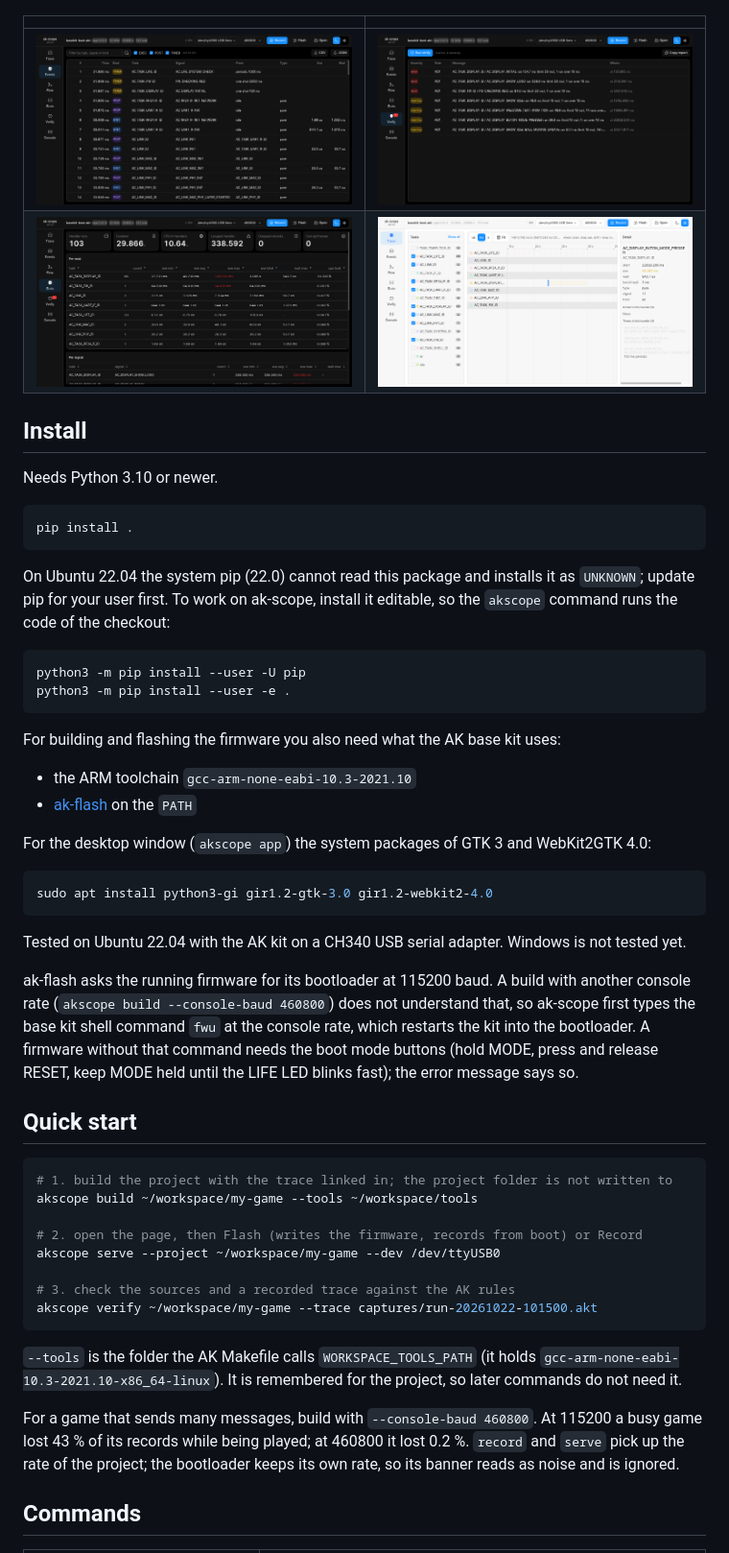
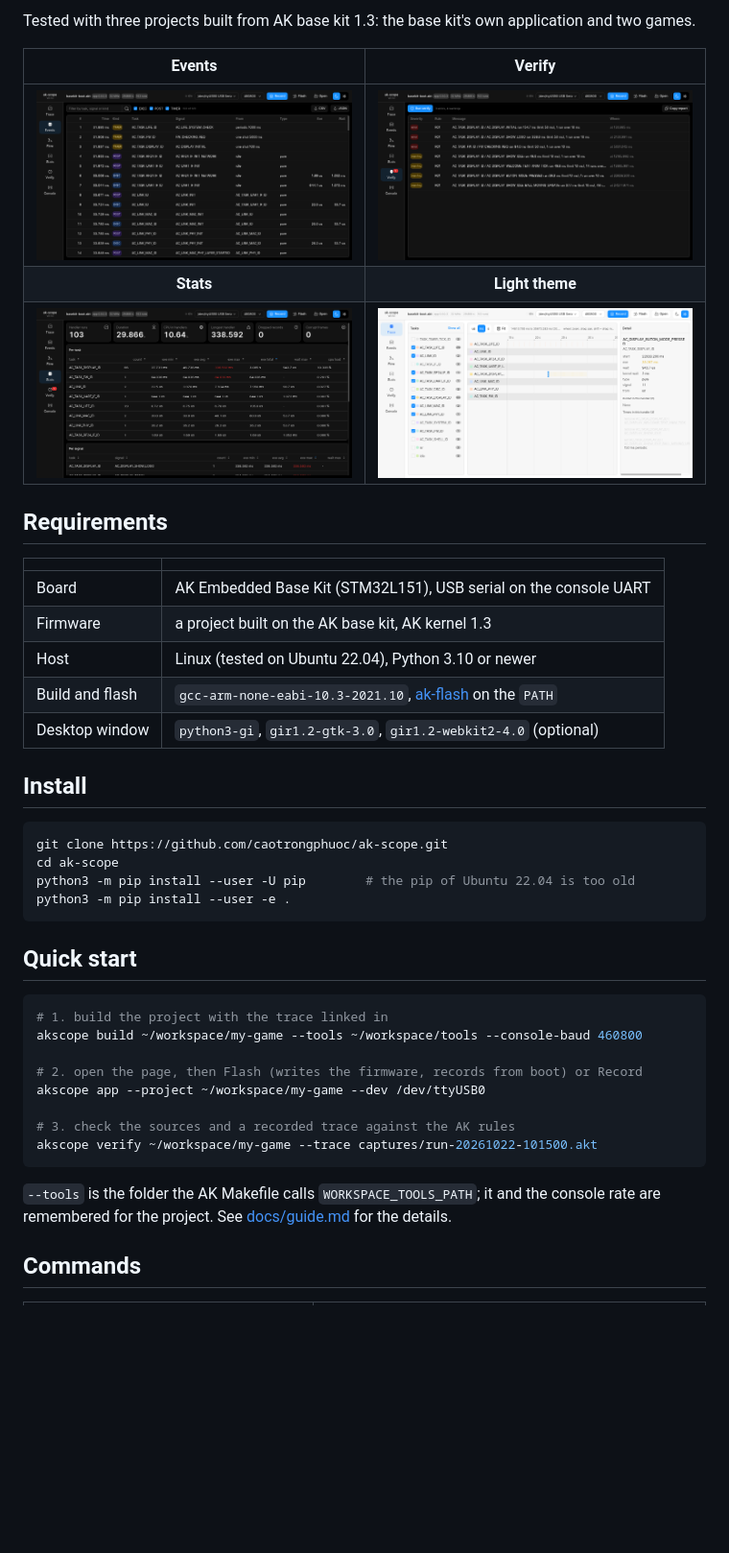
Before and after one commit to caotrongphuoc/ak-scope, a Markdown page: README.md, the part around one of its changes. Shown at 96% size. GitHub-like rendering; blank space fills up the shorter version.

Commit message:
[UPDATE] README: shorter overview, details moved to docs/guide.md

````diff
--- a/README.md
+++ b/README.md
@@ -11,66 +55,50 @@ and checks the firmware against the AK rules.
+Tested with three projects built from AK base kit 1.3: the base kit's own application and two
+games.
+
+<div align="center">
+
+| Events | Verify |
+| :---: | :---: |
+| <img src="docs/images/events-dark.png" width="420"/> | <img src="docs/images/verify-dark.png" width="420"/> |
+| **Stats** | **Light theme** |
+| <img src="docs/images/stats-dark.png" width="420"/> | <img src="docs/images/trace-light.png" width="420"/> |
+
+</div>
+
+## Requirements
 
 | | |
 | --- | --- |
-| ![Events](docs/images/events-dark.png) | ![Verify](docs/images/verify-dark.png) |
-| ![Stats](docs/images/stats-dark.png) | ![Trace, light theme](docs/images/trace-light.png) |
+| Board | AK Embedded Base Kit (STM32L151), USB serial on the console UART |
+| Firmware | a project built on the AK base kit, AK kernel 1.3 |
+| Host | Linux (tested on Ubuntu 22.04), Python 3.10 or newer |
+| Build and flash | `gcc-arm-none-eabi-10.3-2021.10`, [ak-flash](https://github.com/ak-embedded-software/ak-flash) on the `PATH` |
+| Desktop window | `python3-gi`, `gir1.2-gtk-3.0`, `gir1.2-webkit2-4.0` (optional) |
 
 ## Install
 
-Needs Python 3.10 or newer.
-
 ```sh
-pip install .
-```
-
-On Ubuntu 22.04 the system pip (22.0) cannot read this package and installs it as `UNKNOWN`;
-update pip for your user first. To work on ak-scope, install it editable, so the `akscope`
-command runs the code of the checkout:
-
-```sh
-python3 -m pip install --user -U pip
+git clone https://github.com/caotrongphuoc/ak-scope.git
+cd ak-scope
+python3 -m pip install --user -U pip        # the pip of Ubuntu 22.04 is too old
 python3 -m pip install --user -e .
 ```
-
-For building and flashing the firmware you also need what the AK base kit uses:
-
-- the ARM toolchain `gcc-arm-none-eabi-10.3-2021.10`
-- [ak-flash](https://github.com/ak-embedded-software/ak-flash) on the `PATH`
-
-For the desktop window (`akscope app`) the system packages of GTK 3 and WebKit2GTK 4.0:
-
-```sh
-sudo apt install python3-gi gir1.2-gtk-3.0 gir1.2-webkit2-4.0
-```
-
-Tested on Ubuntu 22.04 with the AK kit on a CH340 USB serial adapter. Windows is not tested yet.
-
-ak-flash asks the running firmware for its bootloader at 115200 baud. A build with another
-console rate (`akscope build --console-baud 460800`) does not understand that, so ak-scope first
-types the base kit shell command `fwu` at the console rate, which restarts the kit into the
-bootloader. A firmware without that command needs the boot mode buttons (hold MODE, press and
-release RESET, keep MODE held until the LIFE LED blinks fast); the error message says so.
 
 ## Quick start
 
 ```sh
-# 1. build the project with the trace linked in; the project folder is not written to
-akscope build ~/workspace/my-game --tools ~/workspace/tools
+# 1. build the project with the trace linked in
+akscope build ~/workspace/my-game --tools ~/workspace/tools --console-baud 460800
 
 # 2. open the page, then Flash (writes the firmware, records from boot) or Record
-akscope serve --project ~/workspace/my-game --dev /dev/ttyUSB0
+akscope app --project ~/workspace/my-game --dev /dev/ttyUSB0
 
 # 3. check the sources and a recorded trace against the AK rules
 akscope verify ~/workspace/my-game --trace captures/run-20261022-101500.akt
 ```
 
-`--tools` is the folder the AK Makefile calls `WORKSPACE_TOOLS_PATH` (it holds
-`gcc-arm-none-eabi-10.3-2021.10-x86_64-linux`). It is remembered for the project, so later
-commands do not need it.
-
-For a game that sends many messages, build with `--console-baud 460800`. At 115200 a busy
-game lost 43 % of its records while being played; at 460800 it lost 0.2 %. `record` and
-`serve` pick up the rate of the project; the bootloader keeps its own rate, so its banner reads
-as noise and is ignored.
+`--tools` is the folder the AK Makefile calls `WORKSPACE_TOOLS_PATH`; it and the console rate
+are remembered for the project. See [docs/guide.md](docs/guide.md) for the details.
 
 ## Commands
 
````
Also changed, not shown: other parts of README.md (+77 -86 lines), docs/guide.md (added, +86 -0 lines).
